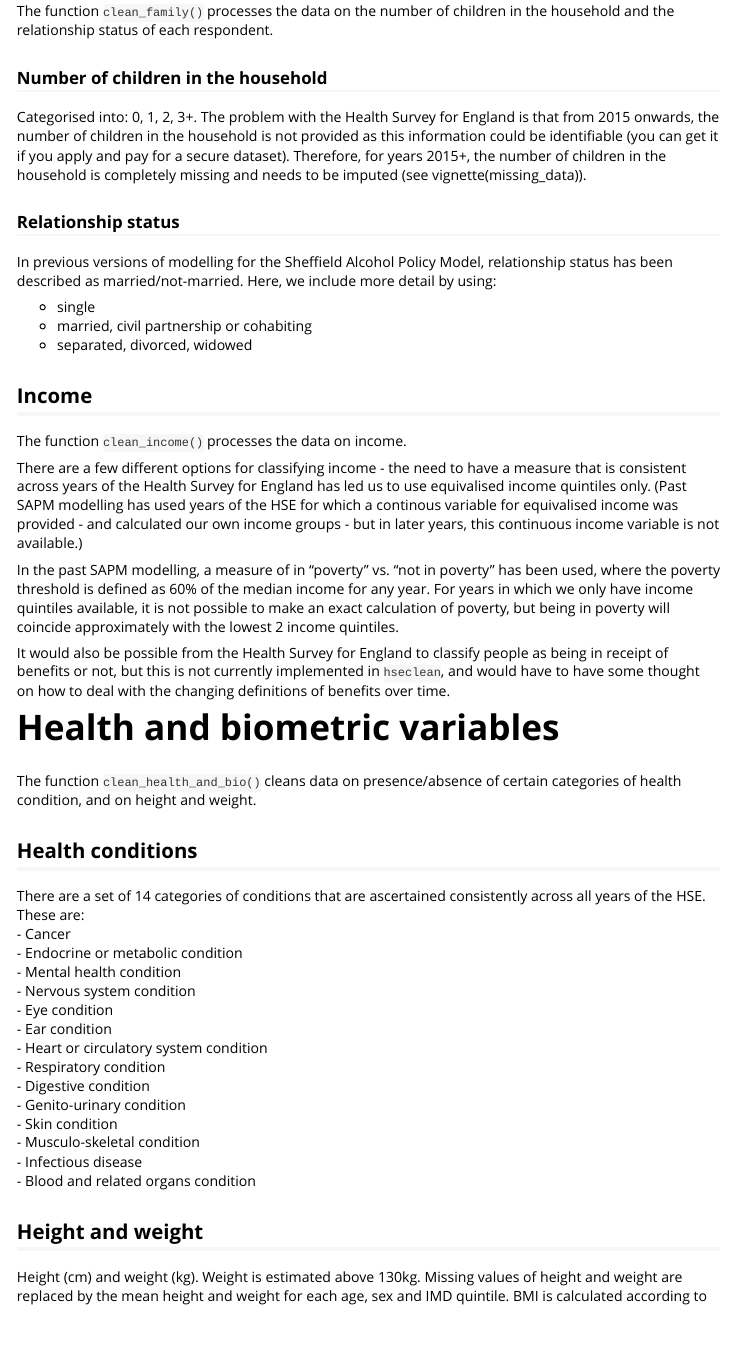
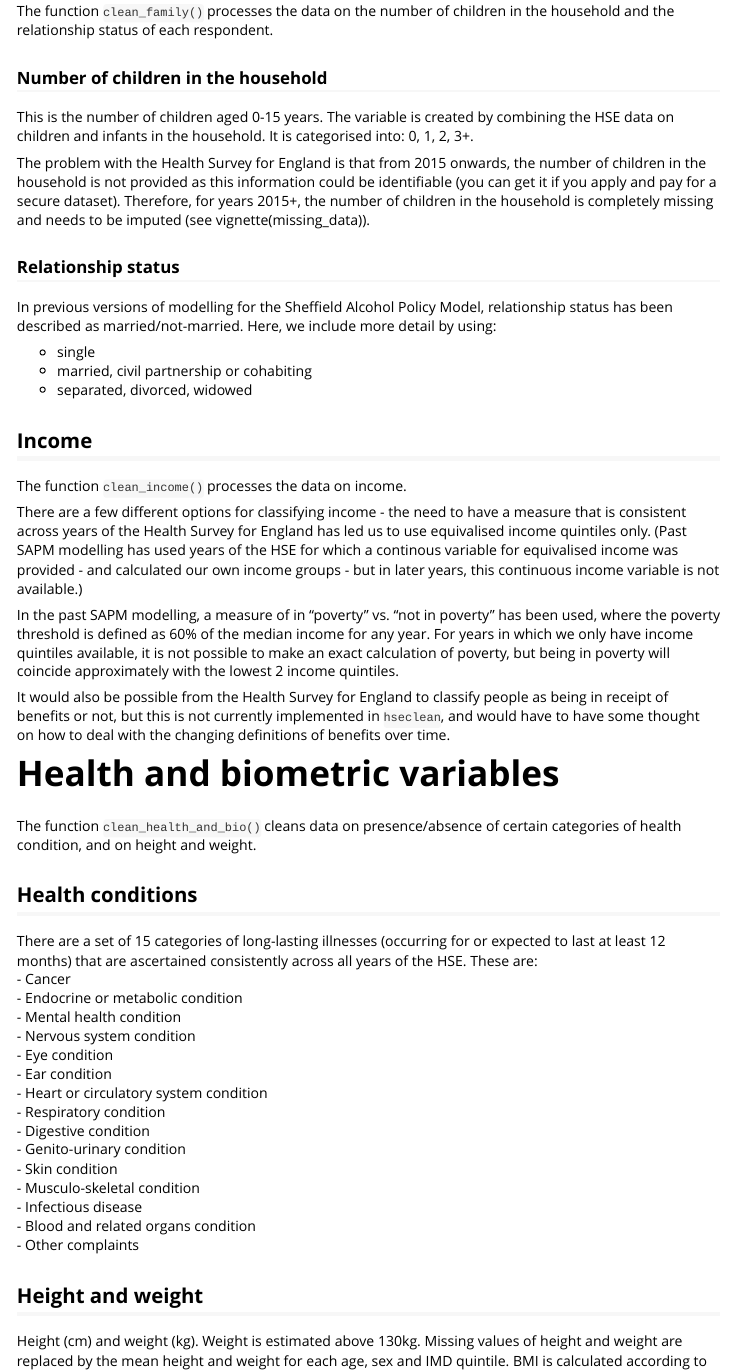
Before and after one commit to stapm-platform/hseclean, an R Markdown document (vignettes/covariate_data.Rmd): the page in a window 1100 px wide, from 3040 px down. Rendered offline with R 4.5, knitr and Pandoc, with nearby package versions.

Commit message:
updated variable descriptions

```diff
--- a/vignettes/covariate_data.Rmd
+++ b/vignettes/covariate_data.Rmd
@@ -113,7 +113,9 @@ A further education variable is also produced - which indicates whether an indiv
 The function `clean_family()` processes the data on the number of children in the household and the relationship status of each respondent.
 
 ### Number of children in the household
-Categorised into: 0, 1, 2, 3+. The problem with the Health Survey for England is that from 2015 onwards, the number of children in the household is not provided as this information could be identifiable (you can get it if you apply and pay for a secure dataset). Therefore, for years 2015+, the number of children in the household is completely missing and needs to be imputed (see vignette(missing_data)).
+This is the number of children aged 0-15 years. The variable is created by combining the HSE data on children and infants in the household. It is categorised into: 0, 1, 2, 3+.
+
+The problem with the Health Survey for England is that from 2015 onwards, the number of children in the household is not provided as this information could be identifiable (you can get it if you apply and pay for a secure dataset). Therefore, for years 2015+, the number of children in the household is completely missing and needs to be imputed (see vignette(missing_data)).
 
 ### Relationship status
 In previous versions of modelling for the Sheffield Alcohol Policy Model, relationship status has been described as married/not-married. Here, we include more detail by using:
@@ -135,7 +137,7 @@ It would also be possible from the Health Survey for England to classify people
 The function `clean_health_and_bio()` cleans data on presence/absence of certain categories of health condition, and on height and weight.
 
 ## Health conditions
-There are a set of 14 categories of conditions that are ascertained consistently across all years of the HSE.  These are:
+There are a set of 15 categories of long-lasting illnesses (occurring for or expected to last at least 12 months) that are ascertained consistently across all years of the HSE.  These are:
 - Cancer
 - Endocrine or metabolic condition
 - Mental health condition
@@ -150,6 +152,7 @@ There are a set of 14 categories of conditions that are ascertained consistently
 - Musculo-skeletal condition
 - Infectious disease
 - Blood and related organs condition
+- Other complaints
 
 ## Height and weight
 Height (cm) and weight (kg). Weight is estimated above 130kg. Missing values of height and weight are replaced by the mean height and weight for each age, sex and IMD quintile.  BMI is calculated according to kg / m^2.
```
